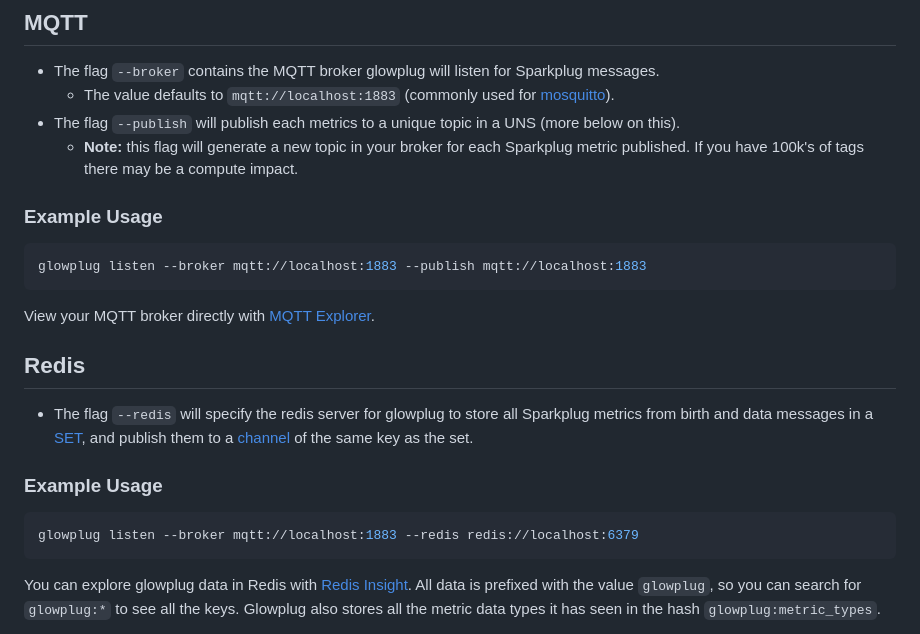
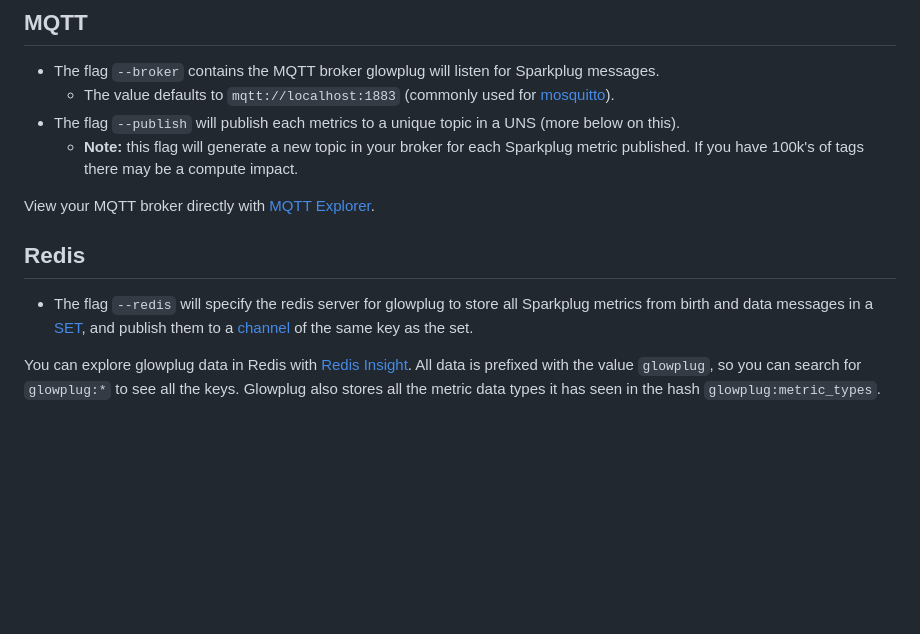
Before and after one commit to american-factory-os/glowplug, a Markdown page: README.md, the part around the change. Drawn GitHub-style; blank space fills up the shorter version.

````diff
--- a/README.md
+++ b/README.md
@@ -41,20 +41,10 @@ glowplug listen --broker mqtt://localhost:1883 --redis redis://localhost:6379/0
 * The flag `--publish` will publish each metrics to a unique topic in a UNS (more below on this).
   * **Note:** this flag will generate a new topic in your broker for each Sparkplug metric published. If you have 100k's of tags there may be a compute impact.
 
-### Example Usage
-```bash
-glowplug listen --broker mqtt://localhost:1883 --publish mqtt://localhost:1883
-```
 View your MQTT broker directly with [MQTT Explorer](https://mqtt-explorer.com/).
 
 ## Redis
 * The flag `--redis` will specify the redis server for glowplug to store all Sparkplug metrics from birth and data messages in a [SET](https://redis.io/docs/latest/commands/set/), and publish them to a [channel](https://redis.io/docs/latest/commands/pubsub-channels/) of the same key as the set.
-
-### Example Usage
-
-```bash
-glowplug listen --broker mqtt://localhost:1883 --redis redis://localhost:6379
-```
 
 You can explore glowplug data in Redis with [Redis Insight](https://redis.io/insight/). All data is prefixed with the value `glowplug`, so you can search for `glowplug:*` to see all the keys. Glowplug also stores all the metric data types it has seen in the hash `glowplug:metric_types`.
 
````
